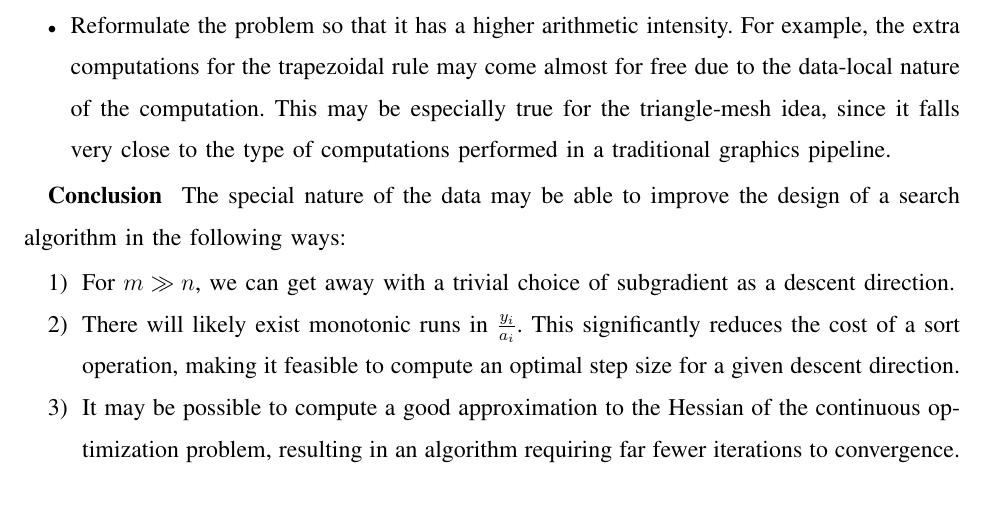
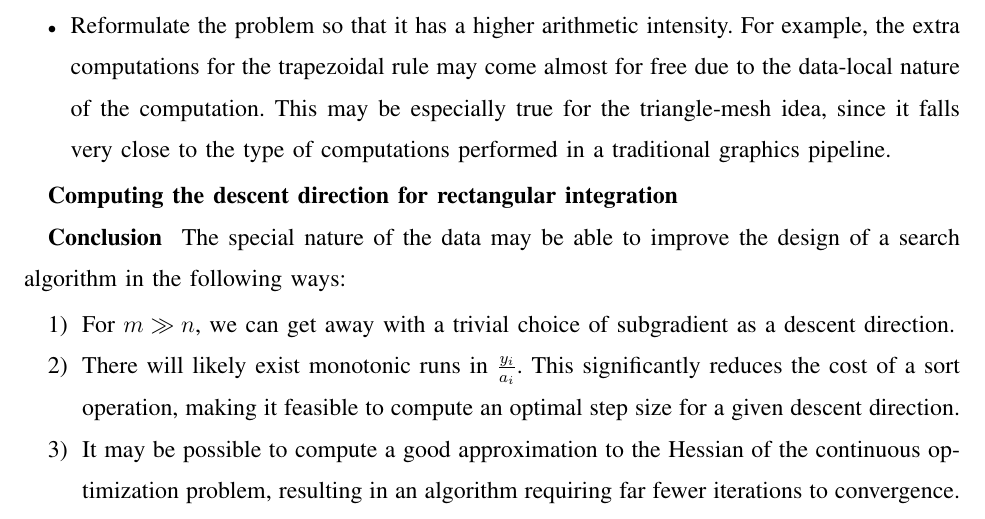
Before and after one commit to drewm1980/subgradient_descent, a LaTeX paper (main.tex): part of page 9 of 9, cut so that both start at the same text. Compiled offline with pdfLaTeX.

Commit message:
Starting to add subgradient computation notes

```diff
--- a/main.tex
+++ b/main.tex
@@ -265,6 +266,14 @@ Since we have not been blessed with a problem that has an obvious implementation
 \item Reformulate the problem so that it has a higher arithmetic intensity.  For example, the extra computations for the trapezoidal rule may come almost for free due to the data-local nature of the computation.  This may be especially true for the triangle-mesh idea, since it falls very close to the type of computations performed in a traditional graphics pipeline.
 \end{itemize}
 
+
+{\bf Computing the descent direction for rectangular integration }
+%First order methods for solving extremely tall $\ell_1$ minimization problems are limited in speed primarily
+%by their memory bandwidth requirements.  Furthermore, they require tuning and proper scaling of the data
+%to ensure that they converge to the correct solution, and that the convergence occurs in a small number
+%of iterations.  For this reason, these notes investigate algorithms that exhibit the following properties:
+
+
 {\bf Conclusion } The special nature of the data may be able to improve the design of a search algorithm in the following ways:
 \begin{enumerate}
 \item For $m \gg n$, we can get away with a trivial choice of subgradient as a descent direction.
```
Also changed, not shown: main.tex (1 more changed lines), 1 other file.
